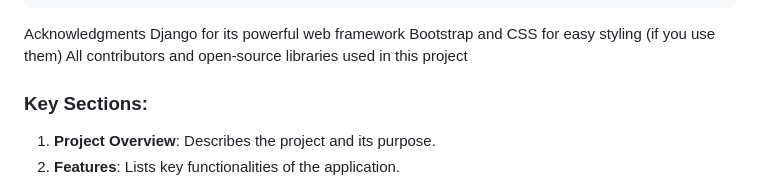
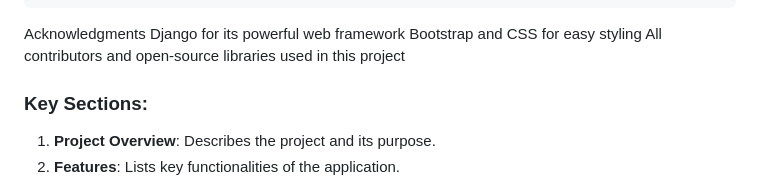
Before and after one commit to Dannynsikak/Bincom_election, a Markdown page: README.md, the part around the change. Rendered like a GitHub page.

```diff
--- a/README.md
+++ b/README.md
@@ -87,7 +87,7 @@ Structure
 
 Acknowledgments
 Django for its powerful web framework
-Bootstrap and CSS for easy styling (if you use them)
+Bootstrap and CSS for easy styling
 All contributors and open-source libraries used in this project
 
 ### Key Sections:
```
